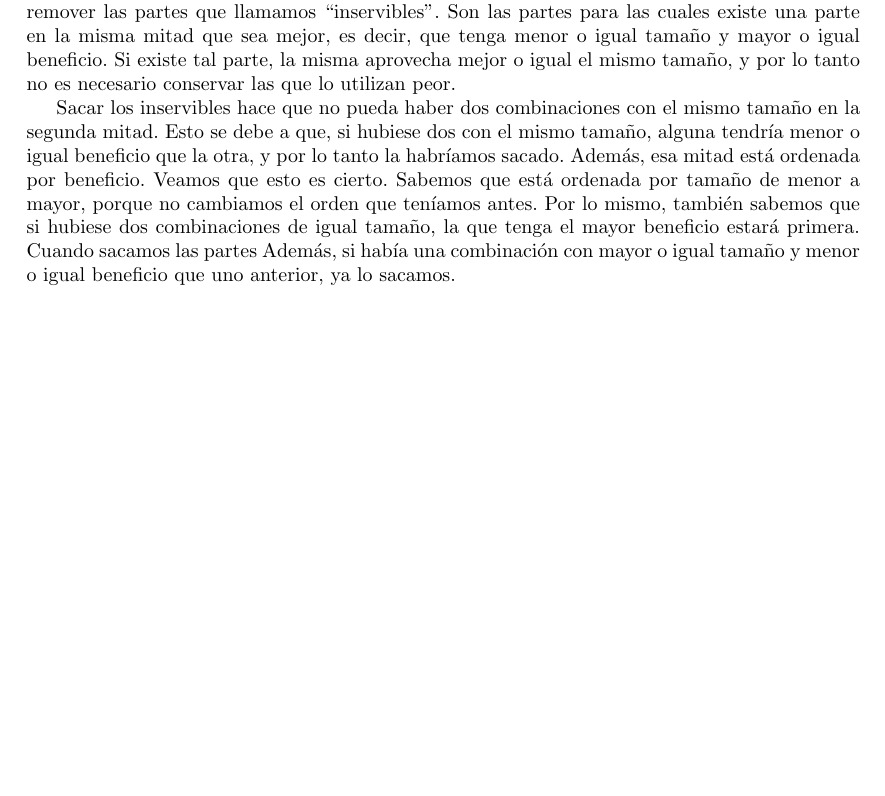
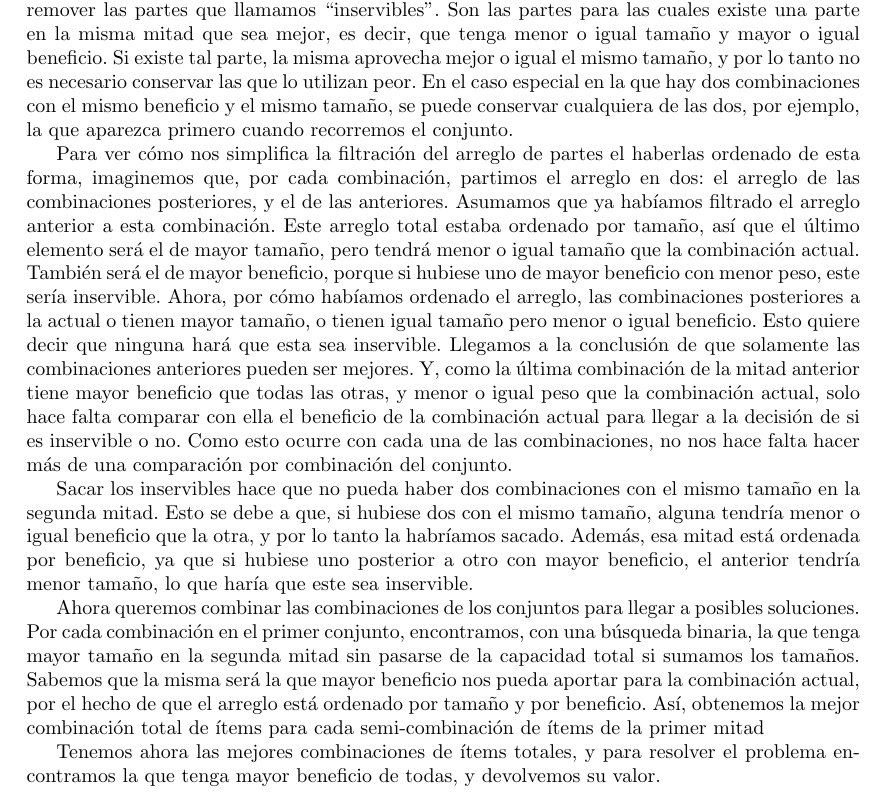
Before and after one commit to ericbrandwein/algo3-tp1, a LaTeX document (informe.tex): part of page 6 of 6, cut so that both start at the same text, the shorter picture padded with empty space. Compiled offline with pdfLaTeX.

Commit message:
Termina la correctitud de meet in the middle

```diff
--- a/informe.tex
+++ b/informe.tex
@@ -178,9 +178,11 @@ Este algoritmo toma ventaja de la búsqueda binaria para mejorar la complejidad
 %Demostraremos la correctitud siguiendo los pasos de la descripción.
 Veamos que el valor devuelto es en realidad la solución del problema. \par
 Al principio, encontramos el conjunto de partes de cada una de las dos mitades, con un bucle que recorre todos los items. Por cada item, se suma su tamaño y su beneficio a todas las partes que ya se habían creado, y se generan partes nuevas. Así, tenemos todas las partes que se pueden armar con todos los items anteriores, más todas las mismas pero con el nuevo ítem. Cuando terminamos de recorrer todos los ítems, obtenemos todas las partes posibles de esa mitad, excepto las que sobrepasan la capacidad de la mochila, las cuales removemos.\par
-Luego, ordenamos las partes de menor a mayor en tamaño, y si dos combinaciones tienen el mismo tamaño, ordenamos de mayor a menor en beneficio. Hacer esto nos simplifica la tarea de remover las partes que llamamos ``inservibles". Son las partes para las cuales existe una parte en la misma mitad que sea mejor, es decir, que tenga menor o igual tamaño y mayor o igual beneficio. Si existe tal parte, la misma aprovecha mejor o igual el mismo tamaño, y por lo tanto no es necesario conservar las que lo utilizan peor.\par
-Sacar los inservibles hace que no pueda haber dos combinaciones con el mismo tamaño en la segunda mitad. Esto se debe a que, si hubiese dos con el mismo tamaño, alguna tendría menor o igual beneficio que la otra, y por lo tanto la habríamos sacado. Además, esa mitad está ordenada por beneficio. Veamos que esto es cierto.
-Sabemos que está ordenada por tamaño de menor a mayor, porque no cambiamos el orden que teníamos antes. Por lo mismo, también sabemos que si hubiese dos combinaciones de igual tamaño, la que tenga el mayor beneficio estará primera. Cuando sacamos las partes Además, si había una combinación con mayor o igual tamaño y menor o igual beneficio que uno anterior, ya lo sacamos.
+Luego, ordenamos las partes de menor a mayor en tamaño, y si dos combinaciones tienen el mismo tamaño, ordenamos de mayor a menor en beneficio. Hacer esto nos simplifica la tarea de remover las partes que llamamos ``inservibles". Son las partes para las cuales existe una parte en la misma mitad que sea mejor, es decir, que tenga menor o igual tamaño y mayor o igual beneficio. Si existe tal parte, la misma aprovecha mejor o igual el mismo tamaño, y por lo tanto no es necesario conservar las que lo utilizan peor. En el caso especial en la que hay dos combinaciones con el mismo beneficio y el mismo tamaño, se puede conservar cualquiera de las dos, por ejemplo, la que aparezca primero cuando recorremos el conjunto.\par
+Para ver cómo nos simplifica la filtración del arreglo de partes el haberlas ordenado de esta forma, imaginemos que, por cada combinación, partimos el arreglo en dos: el arreglo de las combinaciones posteriores, y el de las anteriores. Asumamos que ya habíamos filtrado el arreglo anterior a esta combinación. Este arreglo total estaba ordenado por tamaño, así que el último elemento será el de mayor tamaño, pero tendrá menor o igual tamaño que la combinación actual. También será el de mayor beneficio, porque si hubiese uno de mayor beneficio con menor peso, este sería inservible. Ahora, por cómo habíamos ordenado el arreglo, las combinaciones posteriores a la actual o tienen mayor tamaño, o tienen igual tamaño pero menor o igual beneficio. Esto quiere decir que ninguna hará que esta sea inservible. Llegamos a la conclusión de que solamente las combinaciones anteriores pueden ser mejores. Y, como la última combinación de la mitad anterior tiene mayor beneficio que todas las otras, y menor o igual peso que la combinación actual, solo hace falta comparar con ella el beneficio de la combinación actual para llegar a la decisión de si es inservible o no. Como esto ocurre con cada una de las combinaciones, no nos hace falta hacer más de una comparación por combinación del conjunto.\par
+Sacar los inservibles hace que no pueda haber dos combinaciones con el mismo tamaño en la segunda mitad. Esto se debe a que, si hubiese dos con el mismo tamaño, alguna tendría menor o igual beneficio que la otra, y por lo tanto la habríamos sacado. Además, esa mitad está ordenada por beneficio, ya que si hubiese uno posterior a otro con mayor beneficio, el anterior tendría menor tamaño, lo que haría que este sea inservible.\par
+Ahora queremos combinar las combinaciones de los conjuntos para llegar a posibles soluciones. Por cada combinación en el primer conjunto, encontramos, con una búsqueda binaria, la que tenga mayor tamaño en la segunda mitad sin pasarse de la capacidad total si sumamos los tamaños. Sabemos que la misma será la que mayor beneficio nos pueda aportar para la combinación actual, por el hecho de que el arreglo está ordenado por tamaño y por beneficio. Así, obtenemos la mejor combinación total de ítems para cada semi-combinación de ítems de la primer mitad\par
+Tenemos ahora las mejores combinaciones de ítems totales, y para resolver el problema encontramos la que tenga mayor beneficio de todas, y devolvemos su valor.
 
 %\end{framed}
 \end{document}
```
Also changed, not shown: informe.tex (2 more changed lines).
